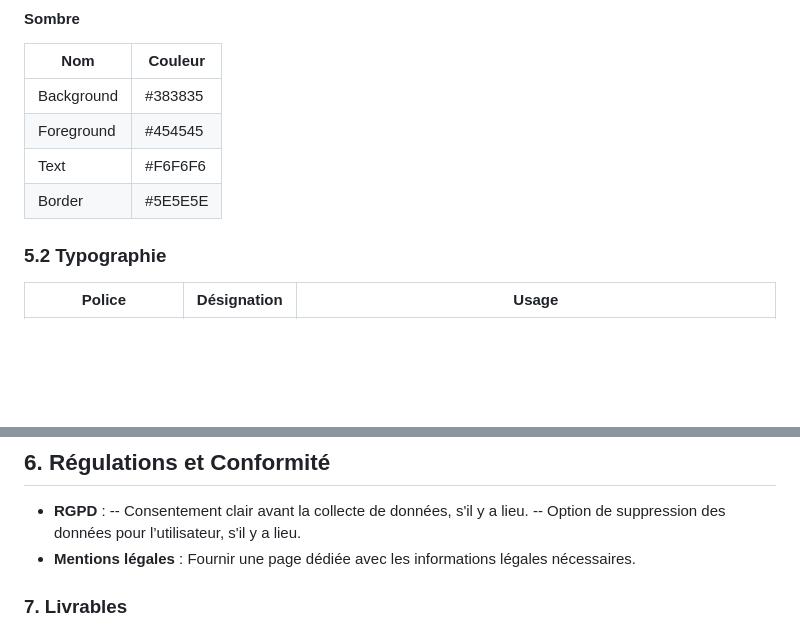
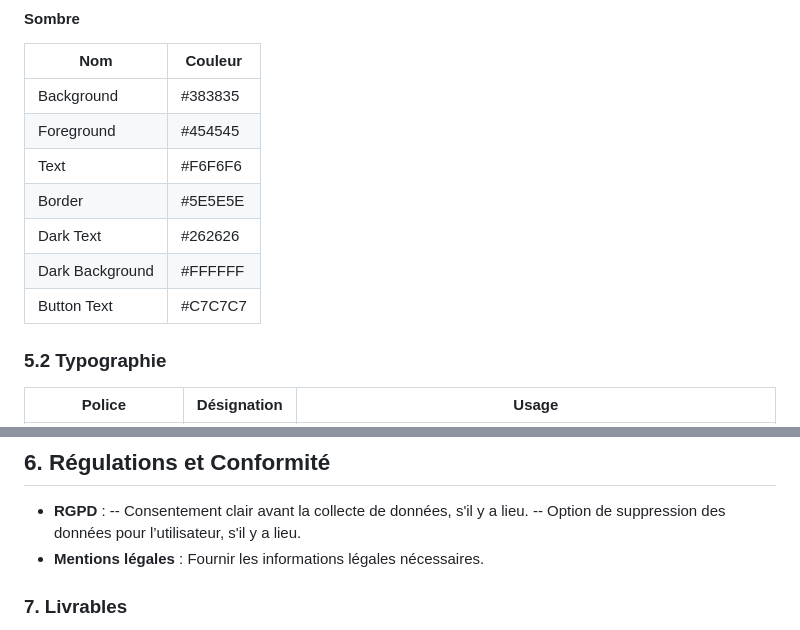
Before and after one commit to N1coc4colA/Portfolio, a Markdown page: CDC.md, 2 parts joined by grey strips. Rendered like a GitHub page; blank space fills up the shorter version.

```diff
--- a/CDC.md
+++ b/CDC.md
@@ -109,6 +148,9 @@ Ce projet consiste à créer un site web personnel servant de portfolio. Il pré
 | Foreground | #454545 |
 | Text | #F6F6F6 |
 | Border | #5E5E5E |
+| Dark Text | #262626 |
+| Dark Background | #FFFFFF |
+| Button Text | #C7C7C7 |
 
 ### **5.2 Typographie**
 
@@ -132,7 +174,7 @@ Ce projet consiste à créer un site web personnel servant de portfolio. Il pré
 - **RGPD** :
 -- Consentement clair avant la collecte de données, s'il y a lieu.
 -- Option de suppression des données pour l’utilisateur, s'il y a lieu.
-- **Mentions légales** : Fournir une page dédiée avec les informations légales nécessaires.
+- **Mentions légales** : Fournir les informations légales nécessaires.
 
 ### **7. Livrables**
 
```
Also changed, not shown: other parts of CDC.md (+40 -1 lines).
